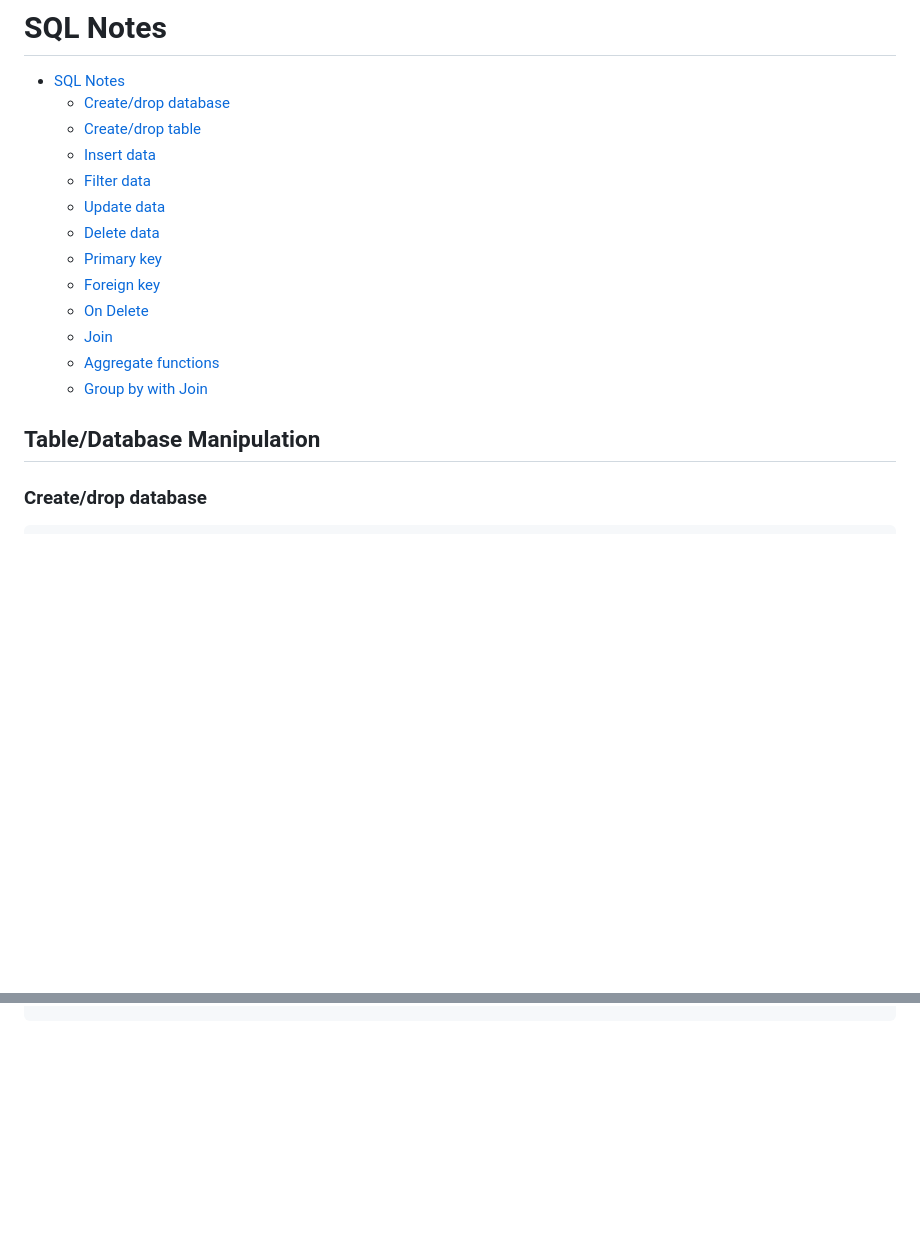
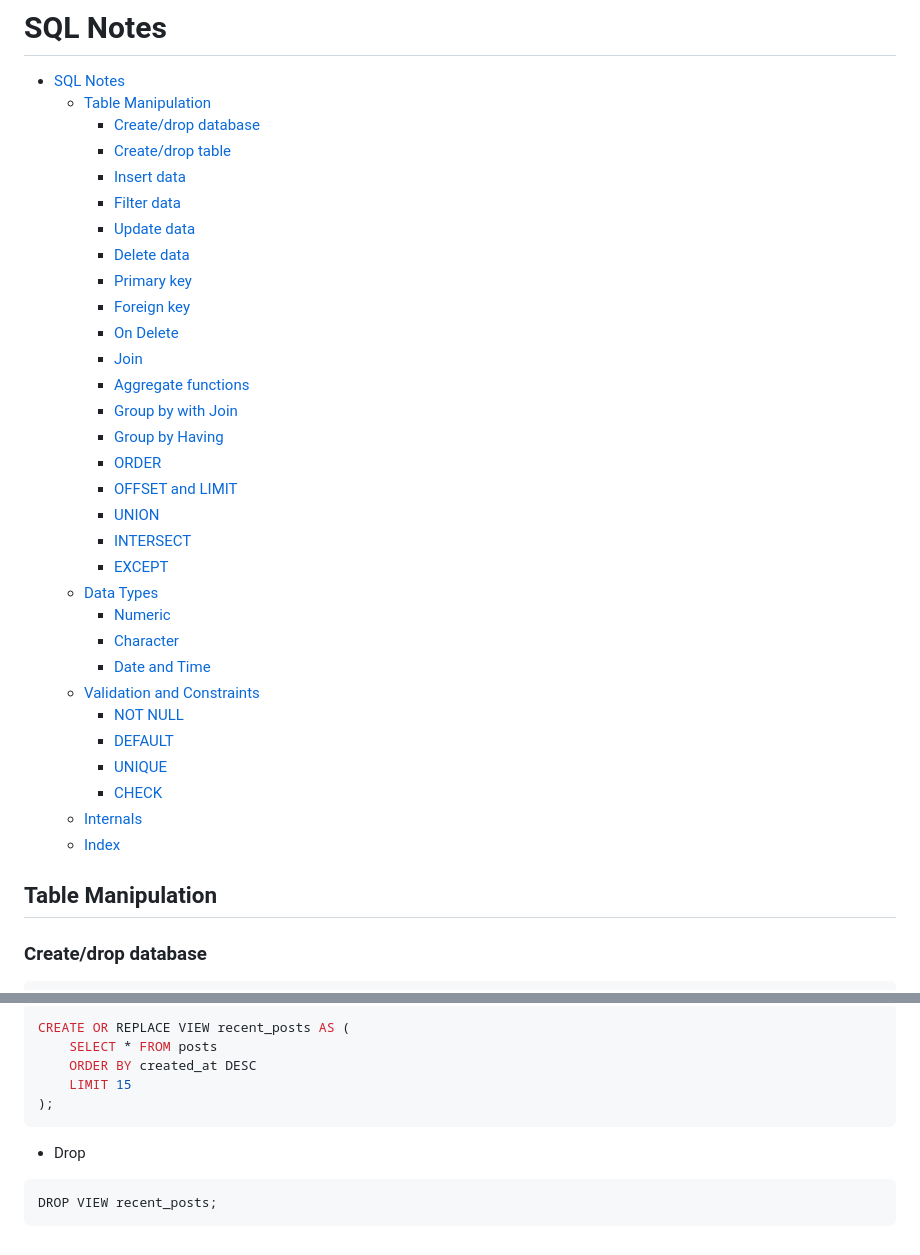
Before and after one commit to umccr/nemo, a Markdown page: docs/sql.md, 2 parts joined by grey strips. GitHub-like rendering; blank space fills up the shorter version.

````diff
--- a/docs/sql.md
+++ b/docs/sql.md
@@ -1,20 +1,38 @@
 # SQL Notes
 
 - [SQL Notes](#sql-notes)
-  - [Create/drop database](#createdrop-database)
-  - [Create/drop table](#createdrop-table)
-  - [Insert data](#insert-data)
-  - [Filter data](#filter-data)
-  - [Update data](#update-data)
-  - [Delete data](#delete-data)
-  - [Primary key](#primary-key)
-  - [Foreign key](#foreign-key)
-  - [On Delete](#on-delete)
-  - [Join](#join)
-  - [Aggregate functions](#aggregate-functions)
-  - [Group by with Join](#group-by-with-join)
+  - [Table Manipulation](#table-manipulation)
+    - [Create/drop database](#createdrop-database)
+    - [Create/drop table](#createdrop-table)
+    - [Insert data](#insert-data)
+    - [Filter data](#filter-data)
+    - [Update data](#update-data)
+    - [Delete data](#delete-data)
+    - [Primary key](#primary-key)
+    - [Foreign key](#foreign-key)
+    - [On Delete](#on-delete)
+    - [Join](#join)
+    - [Aggregate functions](#aggregate-functions)
+    - [Group by with Join](#group-by-with-join)
+    - [Group by Having](#group-by-having)
+    - [ORDER](#order)
+    - [OFFSET and LIMIT](#offset-and-limit)
+    - [UNION](#union)
+    - [INTERSECT](#intersect)
+    - [EXCEPT](#except)
+  - [Data Types](#data-types)
+    - [Numeric](#numeric)
+    - [Character](#character)
+    - [Date and Time](#date-and-time)
+  - [Validation and Constraints](#validation-and-constraints)
+    - [NOT NULL](#not-null)
+    - [DEFAULT](#default)
+    - [UNIQUE](#unique)
+    - [CHECK](#check)
+  - [Internals](#internals)
+  - [Index](#index)
 
-## Table/Database Manipulation
+## Table Manipulation
 
 ### Create/drop database
 
@@ -324,0 +427,13 @@ ADD CHECK (price > 0);
+```sql
+CREATE OR REPLACE VIEW recent_posts AS (
+    SELECT * FROM posts
+    ORDER BY created_at DESC
+    LIMIT 15
+);
+```
+
+- Drop
+
+```sql
+DROP VIEW recent_posts;
+```
````
Also changed, not shown: other parts of docs/sql.md (+90 -6 lines).
